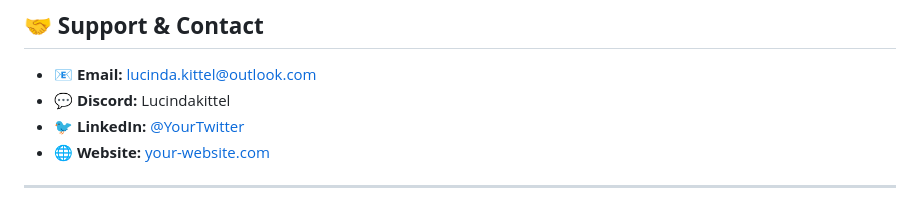
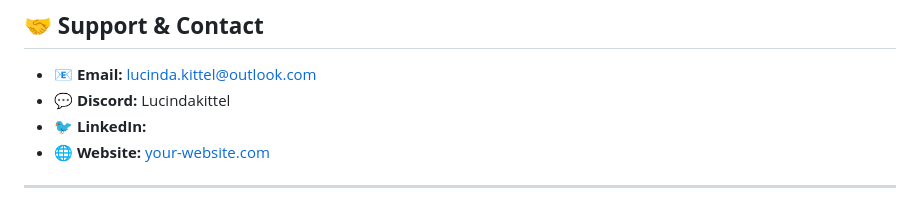
Before and after one commit to LucindaKittel/ecommerce-pricing-toolbox--demo, a Markdown page: README.md, the part around the change. GitHub-like rendering.

```diff
--- a/README.md
+++ b/README.md
@@ -98,7 +98,7 @@ Ready to unlock unlimited calculations and advanced features?
 
 - 📧 **Email:** lucinda.kittel@outlook.com
 - 💬 **Discord:** Lucindakittel
-- 🐦 **LinkedIn:** [@YourTwitter](https://www.linkedin.com/in/lucindakittel/)
+- 🐦 **LinkedIn:** [](https://www.linkedin.com/in/lucindakittel/)
 - 🌐 **Website:** [your-website.com](https://ecommtoolbox.gumroad.com/l/mltdt)
 
 ---
```
